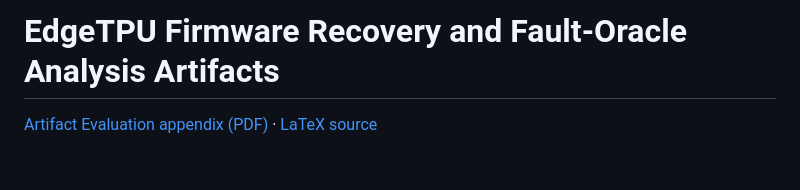
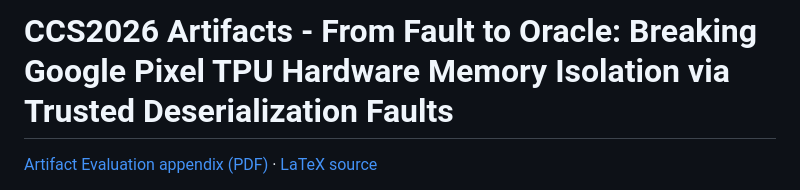
Before and after one commit to MinghaoLin2000/From-Fault-to-Oracle, a Markdown page: README.md, the part around the change. Drawn GitHub-style; blank space fills up the shorter version.

```diff
--- a/README.md
+++ b/README.md
@@ -1,4 +1,4 @@
-# EdgeTPU Firmware Recovery and Fault-Oracle Analysis Artifacts
+# CCS2026 Artifacts - From Fault to Oracle: Breaking Google Pixel TPU Hardware Memory Isolation via Trusted Deserialization Faults
 
 [Artifact Evaluation appendix (PDF)](ccs2026-ae-template.pdf) · [LaTeX source](ccs2026-ae-template.tex)
 
```
